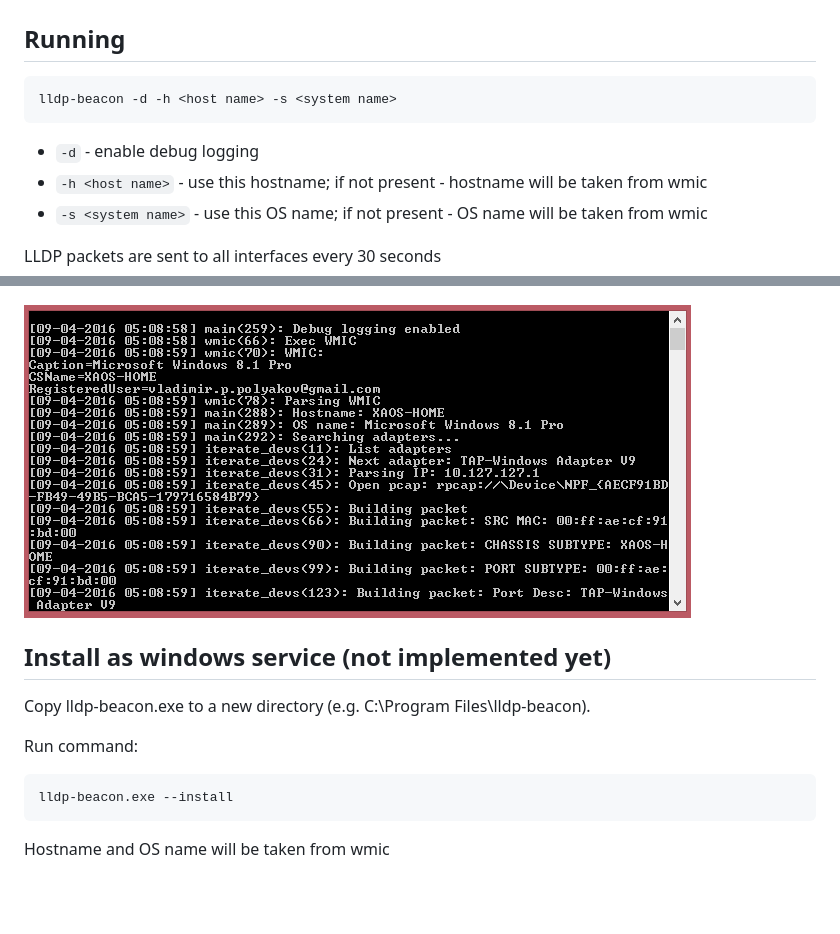
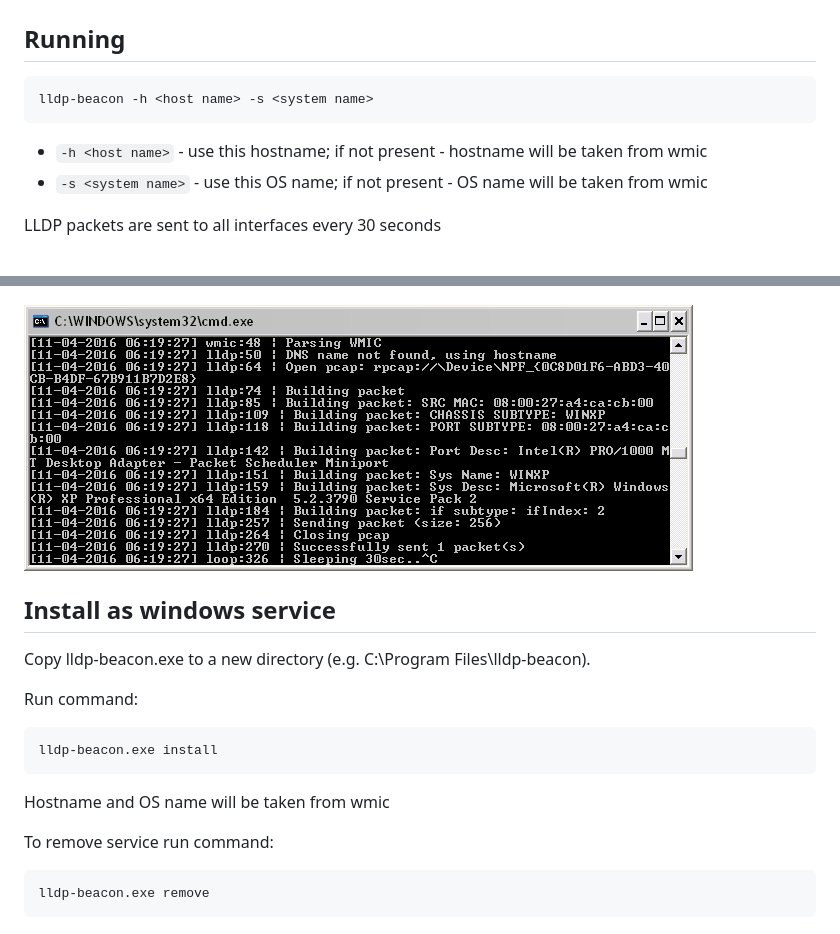
Before and after one commit to drxaos/lldp-beacon, a Markdown page: README.md, 2 parts joined by grey strips. Rendered like a GitHub page; pictures changed too: doc/debug.png; blank space fills up the shorter version.

````diff
--- a/README.md
+++ b/README.md
@@ -35,9 +35,8 @@ make
 
 ## Running
 ```
-lldp-beacon -d -h <host name> -s <system name>
+lldp-beacon -h <host name> -s <system name>
 ```
-* ```-d``` - enable debug logging
 * ```-h <host name>``` - use this hostname; if not present - hostname will be taken from wmic
 * ```-s <system name>``` - use this OS name; if not present - OS name will be taken from wmic
 
@@ -48,13 +47,18 @@ LLDP packets are sent to all interfaces every 30 seconds
 ![debug](https://github.com/drxaos/lldp-beacon/blob/master/doc/debug.png)
 
 
-## Install as windows service (not implemented yet)
+## Install as windows service
 
 Copy lldp-beacon.exe to a new directory (e.g. C:\Program Files\lldp-beacon).
 
 Run command:
 ```
-lldp-beacon.exe --install
+lldp-beacon.exe install
 ```
 
 Hostname and OS name will be taken from wmic
+
+To remove service run command:
+```
+lldp-beacon.exe remove
+```
````
Also changed, not shown: 1 other file.
